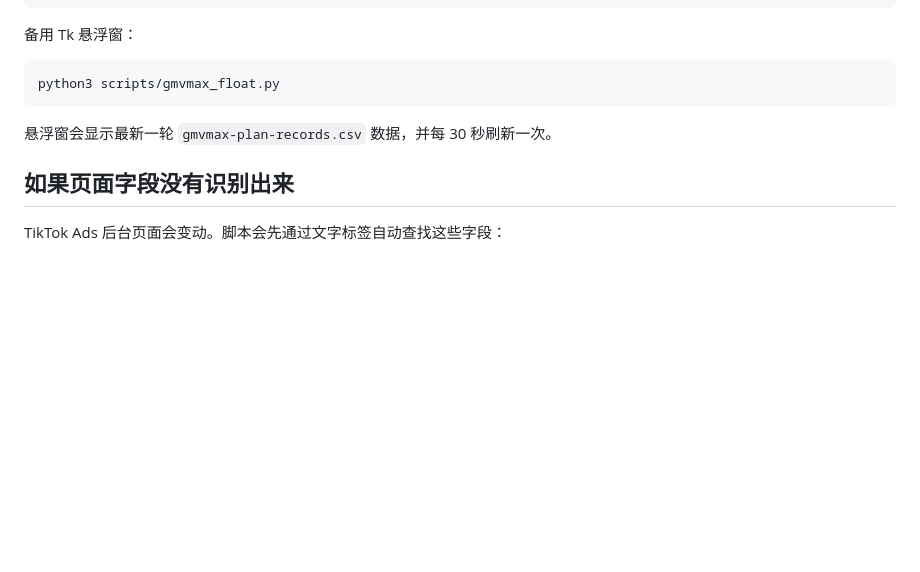
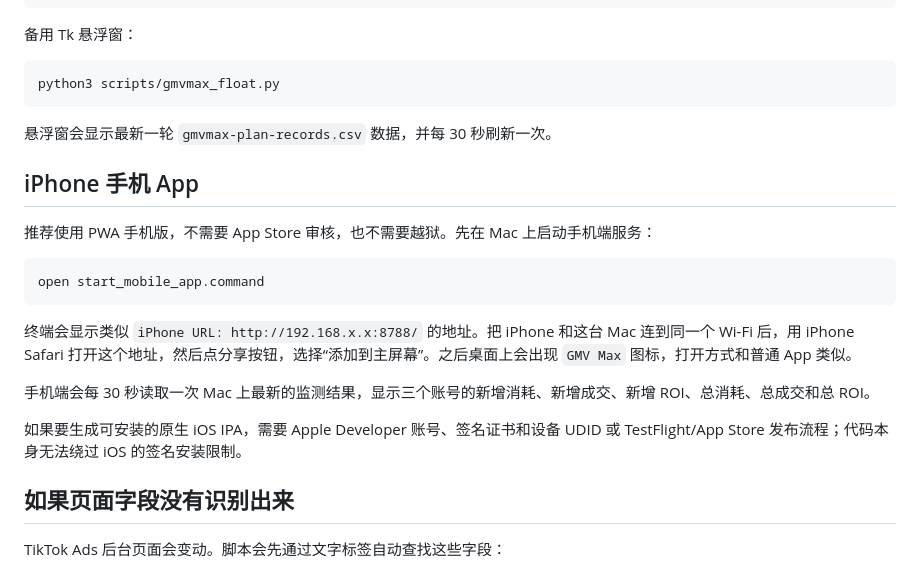
Before and after one commit to yinyufan0813-cmyk/Tiktok-GMVMAX, a Markdown page: README.md, the part around the change. Drawn GitHub-style; blank space fills up the shorter version.

Commit message:
Document iPhone mobile app setup

````diff
--- a/README.md
+++ b/README.md
@@ -88,6 +88,20 @@ python3 scripts/gmvmax_float.py
 
 悬浮窗会显示最新一轮 `gmvmax-plan-records.csv` 数据，并每 30 秒刷新一次。
 
+## iPhone 手机 App
+
+推荐使用 PWA 手机版，不需要 App Store 审核，也不需要越狱。先在 Mac 上启动手机端服务：
+
+```bash
+open start_mobile_app.command
+```
+
+终端会显示类似 `iPhone URL: http://192.168.x.x:8788/` 的地址。把 iPhone 和这台 Mac 连到同一个 Wi-Fi 后，用 iPhone Safari 打开这个地址，然后点分享按钮，选择“添加到主屏幕”。之后桌面上会出现 `GMV Max` 图标，打开方式和普通 App 类似。
+
+手机端会每 30 秒读取一次 Mac 上最新的监测结果，显示三个账号的新增消耗、新增成交、新增 ROI、总消耗、总成交和总 ROI。
+
+如果要生成可安装的原生 iOS IPA，需要 Apple Developer 账号、签名证书和设备 UDID 或 TestFlight/App Store 发布流程；代码本身无法绕过 iOS 的签名安装限制。
+
 ## 如果页面字段没有识别出来
 
 TikTok Ads 后台页面会变动。脚本会先通过文字标签自动查找这些字段：
````
